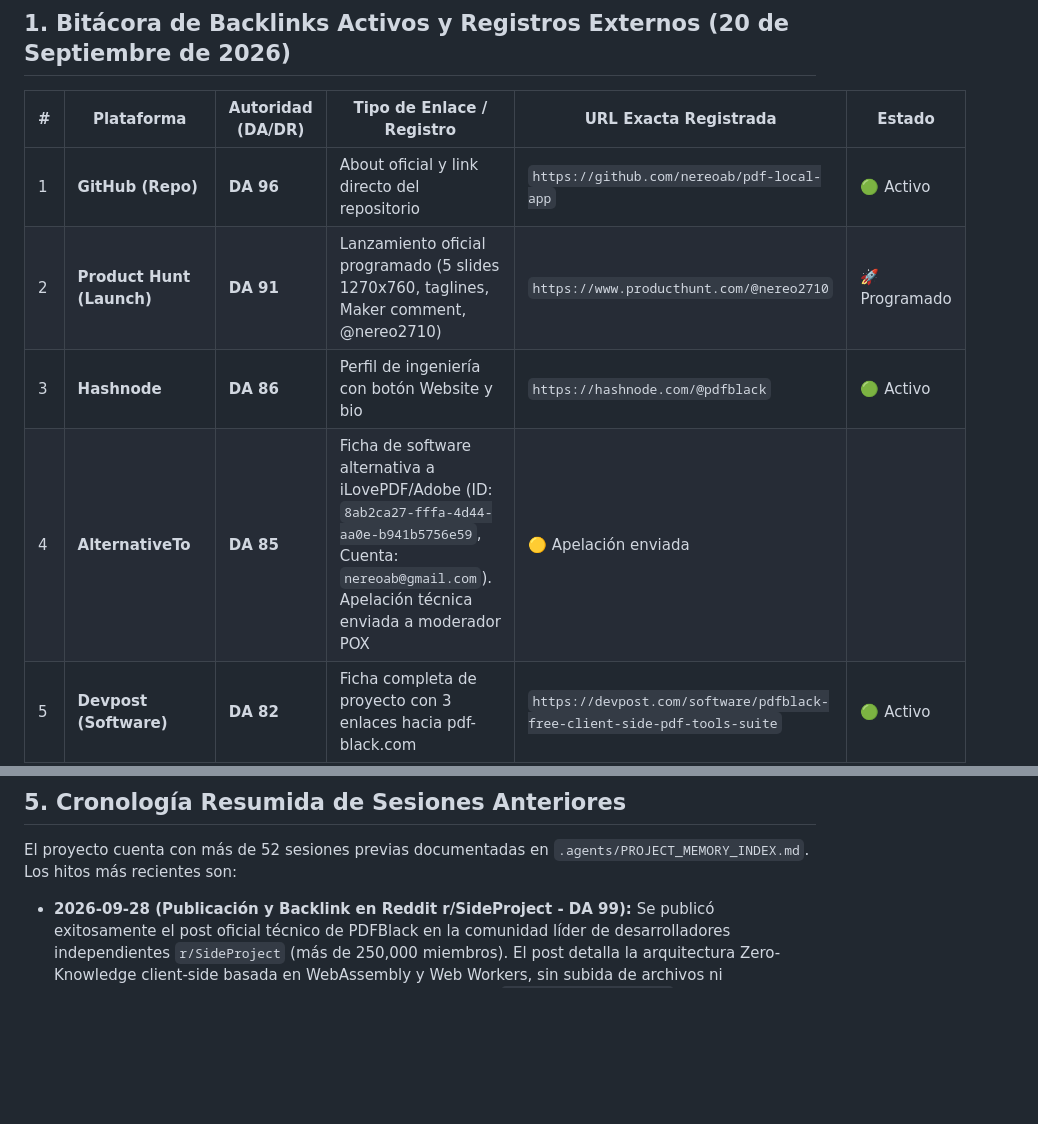
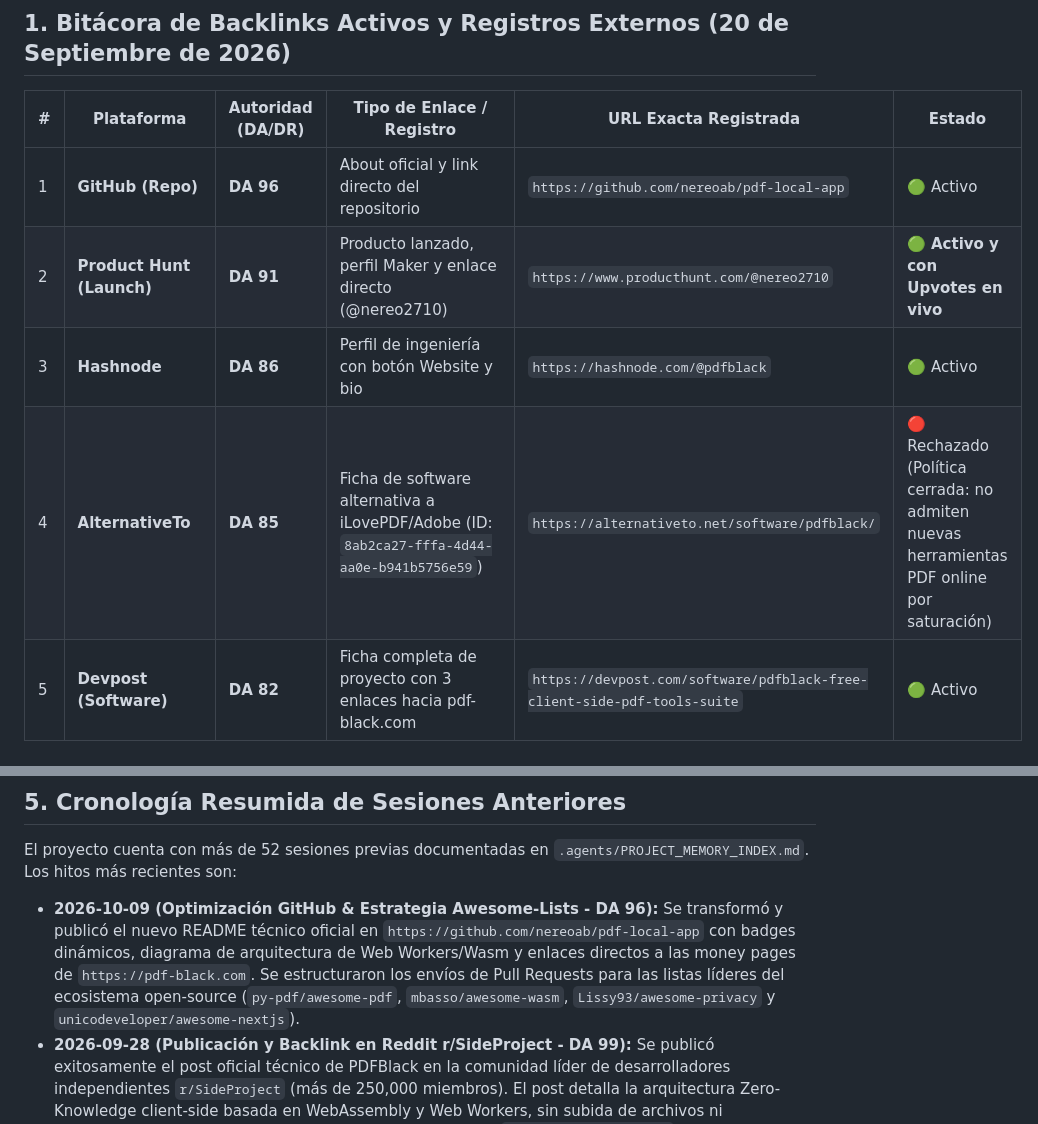
Before and after one commit to nereoab/pdf-local-app, a Markdown page: .agents/rules/project-history-and-memory.md, 2 parts joined by grey strips. Rendered like a GitHub page; blank space fills up the shorter version.

Commit message:
docs: sync project memory with GitHub backlink strategy

```diff
--- a/.agents/rules/project-history-and-memory.md
+++ b/.agents/rules/project-history-and-memory.md
@@ -9,9 +9,9 @@ Esta regla persistente documenta el estado operativo, registros externos, infrae
 | # | Plataforma | Autoridad (DA/DR) | Tipo de Enlace / Registro | URL Exacta Registrada | Estado |
 |---|---|---|---|---|---|
 | 1 | **GitHub (Repo)** | **DA 96** | About oficial y link directo del repositorio | `https://github.com/nereoab/pdf-local-app` | 🟢 Activo |
-| 2 | **Product Hunt (Launch)** | **DA 91** | Lanzamiento oficial programado (5 slides 1270x760, taglines, Maker comment, @nereo2710) | `https://www.producthunt.com/@nereo2710` | 🚀 Programado |
+| 2 | **Product Hunt (Launch)** | **DA 91** | Producto lanzado, perfil Maker y enlace directo (@nereo2710) | `https://www.producthunt.com/@nereo2710` | 🟢 **Activo y con Upvotes en vivo** |
 | 3 | **Hashnode** | **DA 86** | Perfil de ingeniería con botón Website y bio | `https://hashnode.com/@pdfblack` | 🟢 Activo |
-| 4 | **AlternativeTo** | **DA 85** | Ficha de software alternativa a iLovePDF/Adobe (ID: `8ab2ca27-fffa-4d44-aa0e-b941b5756e59`, Cuenta: `nereoab@gmail.com`). Apelación técnica enviada a moderador POX | 🟡 Apelación enviada |
+| 4 | **AlternativeTo** | **DA 85** | Ficha de software alternativa a iLovePDF/Adobe (ID: `8ab2ca27-fffa-4d44-aa0e-b941b5756e59`) | `https://alternativeto.net/software/pdfblack/` | 🔴 Rechazado (Política cerrada: no admiten nuevas herramientas PDF online por saturación) |
 | 5 | **Devpost (Software)** | **DA 82** | Ficha completa de proyecto con 3 enlaces hacia pdf-black.com | `https://devpost.com/software/pdfblack-free-client-side-pdf-tools-suite` | 🟢 Activo |
 | 6 | **Devpost (Perfil)** | **DA 82** | Perfil de desarrollador con enlace a Website | `https://devpost.com/markusarcangel` | 🟢 Activo |
 | 7 | **Uneed.best** | **DR 75** | Ficha de producto (ID: `53901`). Apelación de categoría técnica enviada a Thomas (`contact@uneed.best`) | `https://www.uneed.best/tool/pdfblack` | 🟡 Apelación enviada |
@@ -53,6 +53,7 @@ Siempre que se realicen nuevos registros de backlinks, modificaciones de analít
 
 El proyecto cuenta con más de 52 sesiones previas documentadas en `.agents/PROJECT_MEMORY_INDEX.md`. Los hitos más recientes son:
 
+* **2026-10-09 (Optimización GitHub & Estrategia Awesome-Lists - DA 96):** Se transformó y publicó el nuevo README técnico oficial en `https://github.com/nereoab/pdf-local-app` con badges dinámicos, diagrama de arquitectura de Web Workers/Wasm y enlaces directos a las money pages de `https://pdf-black.com`. Se estructuraron los envíos de Pull Requests para las listas líderes del ecosistema open-source (`py-pdf/awesome-pdf`, `mbasso/awesome-wasm`, `Lissy93/awesome-privacy` y `unicodeveloper/awesome-nextjs`).
 * **2026-09-28 (Publicación y Backlink en Reddit r/SideProject - DA 99):** Se publicó exitosamente el post oficial técnico de PDFBlack en la comunidad líder de desarrolladores independientes `r/SideProject` (más de 250,000 miembros). El post detalla la arquitectura Zero-Knowledge client-side basada en WebAssembly y Web Workers, sin subida de archivos ni almacenamiento en la nube, incluyendo enlaces directos a `https://pdf-black.com` y al repositorio de GitHub. Esta acción otorga una señal de máxima autoridad (DA 99) e indexación directa en el carrusel de Discussions de Google Search.
 * **2026-09-28 (Lanzamiento Oficial Programado en Product Hunt - DA 91):** Se preparó el kit completo de lanzamiento de PDFBlack para Product Hunt (tagline calibrado a 47 caracteres, descripción corta de 255 caracteres, badges Open Source vinculados a GitHub, tags de categoría `Privacy`, `Developer Tools`, `Productivity`, y primer comentario de Maker detallando el procesamiento 100% en el cliente con Web Workers y WebAssembly). Se generó la galería visual de alta definición en modo oscuro (5 slides de 1270x760 px en `public/producthunt/` correspondientes a Hero, Unir/Organizar, Compresión Inteligente, Foliado Legal Bates y Escala de Grises/Ink Saver). Se programó exitosamente el lanzamiento oficial desde la cuenta @nereo2710 para competir por el *Product of the Day* con 24 horas completas de tracción.
 * **2026-09-28 (Resolución de Canibalización y Calibración On-Page Top 1):** Se ejecutó la Opción A para resolver la canibalización detectada en GSC. Se descubrió que `ConverterSeoSection.tsx` inyectaba URLs legadas `/en/convertir/...` en Schema.org (corregido a slugs nativos con `TOOLS_ROUTES`). Se promovieron los encabezados `h2` a `h1` semánticos en `ConverterSeoSection.tsx`, `LongTailEditorialSection.tsx`, `/optimizar/comprimir` y `/editar/foliar`. Se calibraron los `<title>`, `<meta description>` y keywords de compresión (`comprimir-pdf-a-1mb`, `200kb`, `/optimizar/comprimir`) atacando la consulta exacta *"como bajarle el peso a un pdf"*, foliado judicial (`/editar/foliar`) y conversión a blanco y negro (`/en/convert-pdf-to-black-and-white`). El sitemap fue regenerado y reenviado a GSC, siendo descargado con éxito por Googlebot (2026-09-28T21:00:57Z).
```
